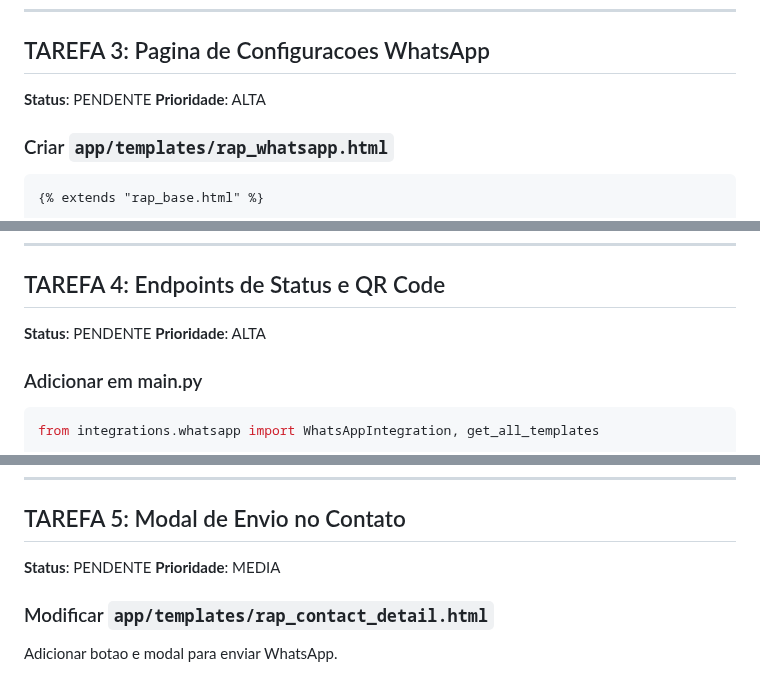
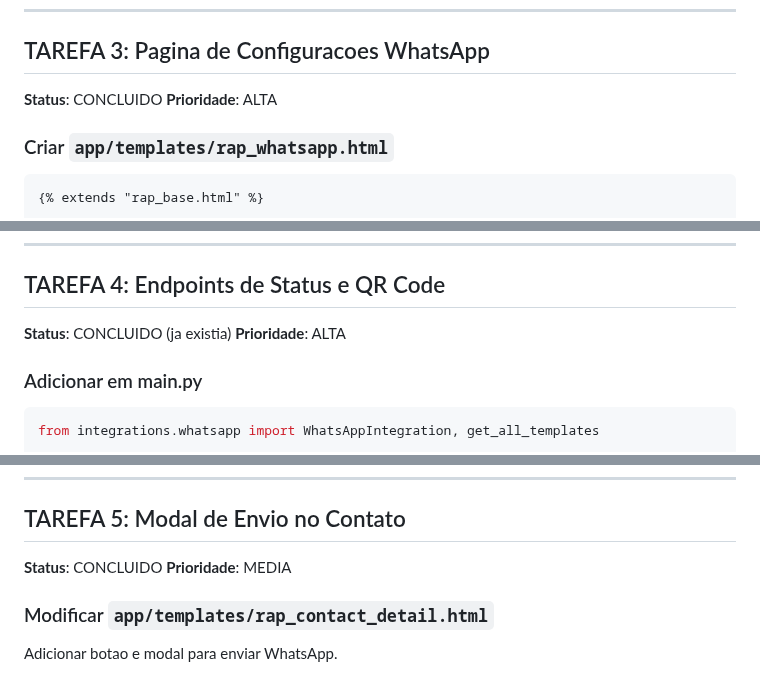
Before and after one commit to renatoprado18/prospect-system-imensiah, a Markdown page: docs/WHATSAPP_TASK_QUEUE.md, 3 parts joined by grey strips. GitHub-like rendering.

```diff
--- a/docs/WHATSAPP_TASK_QUEUE.md
+++ b/docs/WHATSAPP_TASK_QUEUE.md
@@ -549,7 +549,7 @@ async def get_whatsapp_messages(request: Request, contact_id: int, limit: int =
 
 ## TAREFA 3: Pagina de Configuracoes WhatsApp
 
-**Status**: PENDENTE
+**Status**: CONCLUIDO
 **Prioridade**: ALTA
 
 ### Criar `app/templates/rap_whatsapp.html`
@@ -1194,7 +1194,7 @@ async def whatsapp_page(request: Request):
 
 ## TAREFA 4: Endpoints de Status e QR Code
 
-**Status**: PENDENTE
+**Status**: CONCLUIDO (ja existia)
 **Prioridade**: ALTA
 
 ### Adicionar em main.py
@@ -1275,7 +1275,7 @@ async def get_whatsapp_templates(request: Request):
 
 ## TAREFA 5: Modal de Envio no Contato
 
-**Status**: PENDENTE
+**Status**: CONCLUIDO
 **Prioridade**: MEDIA
 
 ### Modificar `app/templates/rap_contact_detail.html`
```
Also changed, not shown: other parts of docs/WHATSAPP_TASK_QUEUE.md (+7 -7 lines).
